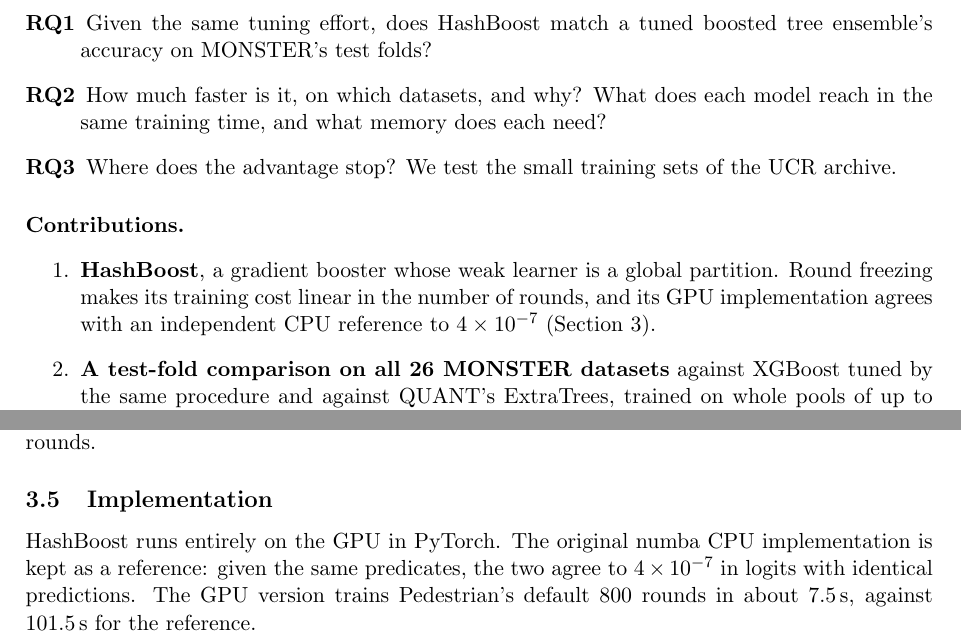
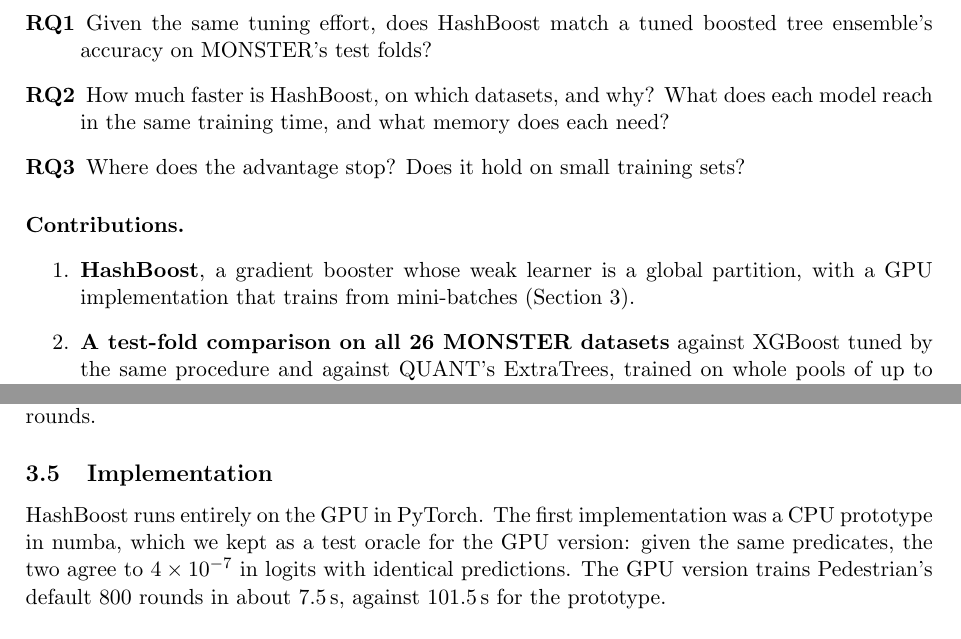
Before and after one commit to minip8/FIT2082, a LaTeX paper (paper/paper.tex): two parts of pages 2 and 4 of 14, joined at a grey line, cut so that both start at the same text. Compiled offline with pdfLaTeX.

Commit message:
docs: tighten the introduction and add acknowledgements (claude)
Matthew's edits tighten the abstract and introduction. On top of them: the
abstract's first sentence is completed ("increasingly expensive"), it again
says HashBoost is slower on the cheapest datasets and that ExtraTrees wins
on UCR, the introduction says leaf values (not "those sums", which lost
their antecedent) are re-estimated from later batches, and RQ3 names the
small training sets it tests.

The first contribution no longer calls the numba code "an independent
reference", which read as if a third party's implementation had been
ported; the implementation section calls it the project's first CPU
prototype, kept as a test oracle. An acknowledgements section thanks the
supervisor (name still a TODO) and the MASSIVE HPC facility.

Co-Authored-By: Claude Opus 5.5 <noreply@anthropic.com>

```diff
--- a/paper/paper.tex
+++ b/paper/paper.tex
@@ -113,19 +110,18 @@
 \begin{description}
     \item[RQ1] Given the same tuning effort, does HashBoost match a tuned
           boosted tree ensemble's accuracy on MONSTER's test folds?
-    \item[RQ2] How much faster is it, on which datasets, and why? What does
+    \item[RQ2] How much faster is HashBoost, on which datasets, and why? What does
           each model reach in the same training time, and what memory
           does each need?
-    \item[RQ3] Where does the advantage stop? We test the small training sets
-          of the UCR archive.
+    \item[RQ3] Where does the advantage stop? Does it hold on small
+          training sets?
 \end{description}
 
 \paragraph{Contributions.}
 \begin{enumerate}
     \item \textbf{HashBoost}, a gradient booster whose weak learner is a global
-          partition. Round freezing makes its training cost linear in the
-          number of rounds, and its GPU implementation agrees with an
-          independent CPU reference to $4\times10^{-7}$ (\cref{sec:method}).
+          partition, with a GPU implementation that trains from mini-batches
+          (\cref{sec:method}).
     \item \textbf{A test-fold comparison on all 26 MONSTER datasets} against
           XGBoost tuned by the same procedure and against QUANT's ExtraTrees,
           trained on whole pools of up to 4.65 million rows
@@ -310,10 +306,11 @@
 \subsection{Implementation}
 \label{sec:implementation}
 
-HashBoost runs entirely on the GPU in PyTorch. The original numba CPU
-implementation is kept as a reference: given the same predicates, the two agree
-to $4\times10^{-7}$ in logits with identical predictions. The GPU version trains Pedestrian's default 800 rounds in about 7.5\,s,
-against 101.5\,s for the reference.
+HashBoost runs entirely on the GPU in PyTorch. The first implementation was a
+CPU prototype in numba, which we kept as a test oracle for the GPU version:
+given the same predicates, the two agree to $4\times10^{-7}$ in logits with
+identical predictions. The GPU version trains Pedestrian's default 800 rounds
+in about 7.5\,s, against 101.5\,s for the prototype.
 
 The code is organised so that an experiment can change one component at a
 time. The predicate family, the split selector and the loss are separate
```
Also changed, not shown: paper/paper.pdf, paper/paper.tex (38 more changed lines).
